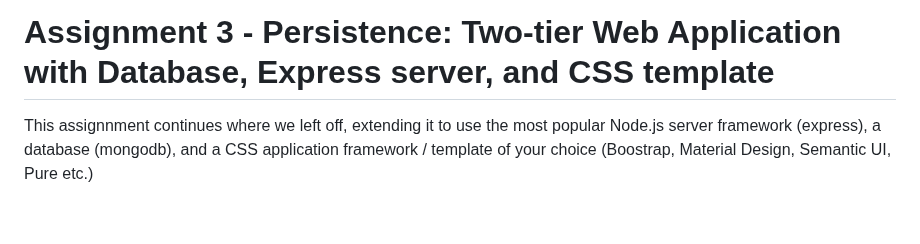
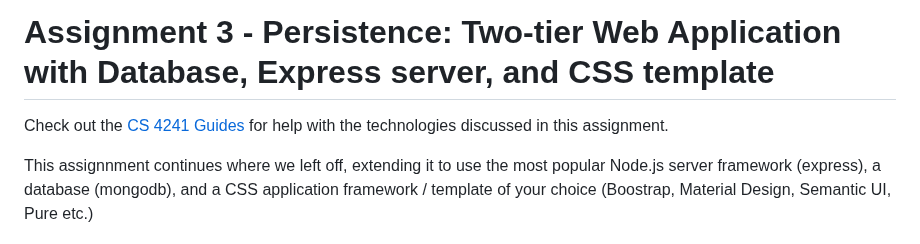
Before and after one commit to yuranxue272181/a3-YuranXue, a Markdown page: README.md, the part around the change. GitHub-like rendering; blank space fills up the shorter version.

Commit message:
Added link to the guides.

```diff
--- a/README.md
+++ b/README.md
@@ -1,5 +1,7 @@
 Assignment 3 - Persistence: Two-tier Web Application with Database, Express server, and CSS template
 ===
+
+Check out the [CS 4241 Guides](https://github.com/jmcuneo/cs4241-guides) for help with the technologies discussed in this assignment.
 
 This assignnment continues where we left off, extending it to use the most popular Node.js server framework (express),
 a database (mongodb), and a CSS application framework / template of your choice (Boostrap, Material Design, Semantic UI, Pure etc.)
```
